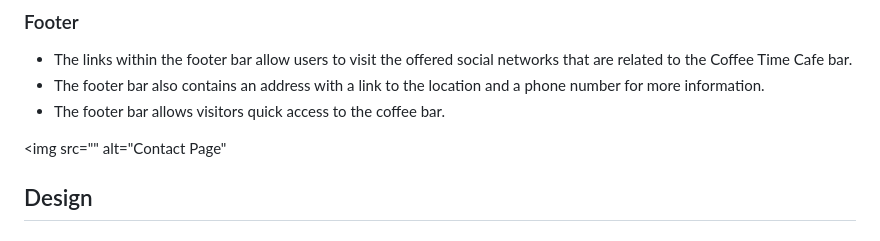
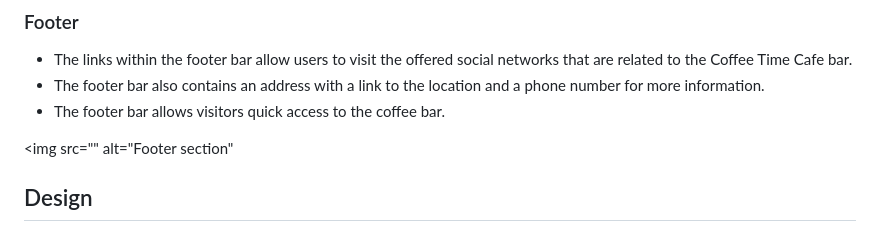
Before and after one commit to ROCK3879/prela, a Markdown page: README.md, the part around the change. GitHub-like rendering.

```diff
--- a/README.md
+++ b/README.md
@@ -50,7 +50,7 @@ Since I found Coffee Time online and now that I take a closer look at the websit
 * The footer bar also contains an address with a link to the location and a phone number for more information.
 * The footer bar allows visitors quick access to the coffee bar.
 
-<img src="" alt="Contact Page"
+<img src="" alt="Footer section"
 
 ## Design
 
```
